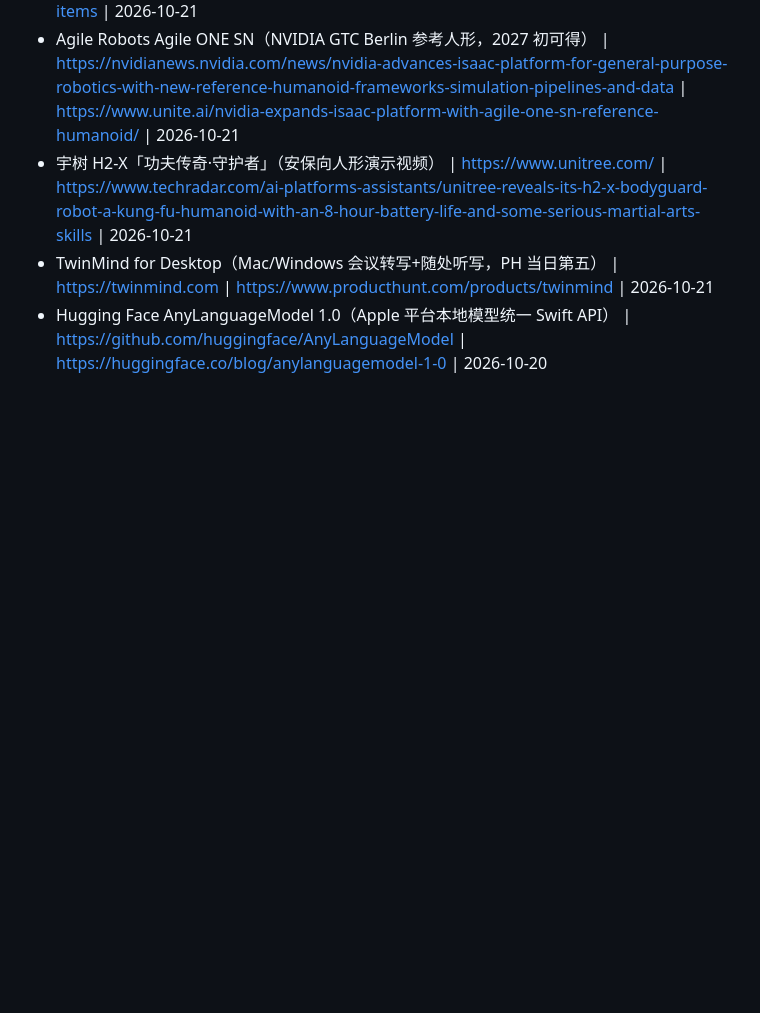
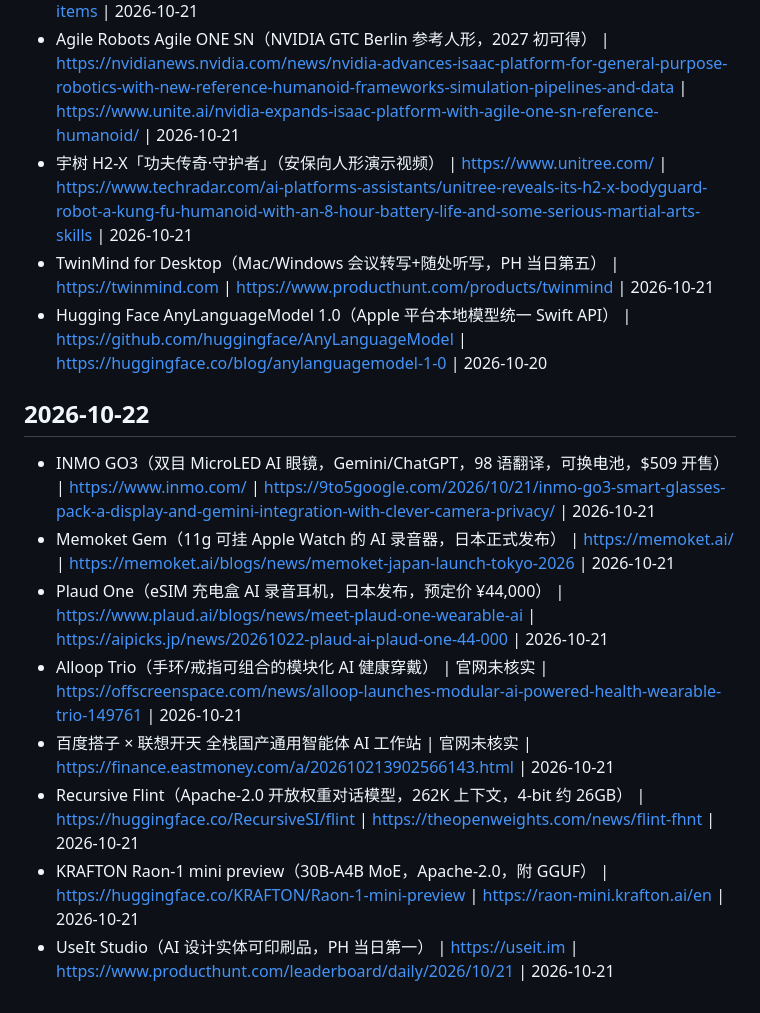
Before and after one commit to infometa/ai-voice-tech-monitor, a Markdown page: history.md, the part around the change. Rendered like a GitHub page; blank space fills up the shorter version.

Commit message:
追加 2026-10-22 监控去重记录

```diff
--- a/history.md
+++ b/history.md
@@ -365,3 +365,13 @@
 - 宇树 H2-X「功夫传奇·守护者」（安保向人形演示视频） | https://www.unitree.com/ | https://www.techradar.com/ai-platforms-assistants/unitree-reveals-its-h2-x-bodyguard-robot-a-kung-fu-humanoid-with-an-8-hour-battery-life-and-some-serious-martial-arts-skills | 2026-10-21
 - TwinMind for Desktop（Mac/Windows 会议转写+随处听写，PH 当日第五） | https://twinmind.com | https://www.producthunt.com/products/twinmind | 2026-10-21
 - Hugging Face AnyLanguageModel 1.0（Apple 平台本地模型统一 Swift API） | https://github.com/huggingface/AnyLanguageModel | https://huggingface.co/blog/anylanguagemodel-1-0 | 2026-10-20
+
+## 2026-10-22
+- INMO GO3（双目 MicroLED AI 眼镜，Gemini/ChatGPT，98 语翻译，可换电池，$509 开售） | https://www.inmo.com/ | https://9to5google.com/2026/10/21/inmo-go3-smart-glasses-pack-a-display-and-gemini-integration-with-clever-camera-privacy/ | 2026-10-21
+- Memoket Gem（11g 可挂 Apple Watch 的 AI 录音器，日本正式发布） | https://memoket.ai/ | https://memoket.ai/blogs/news/memoket-japan-launch-tokyo-2026 | 2026-10-21
+- Plaud One（eSIM 充电盒 AI 录音耳机，日本发布，预定价 ¥44,000） | https://www.plaud.ai/blogs/news/meet-plaud-one-wearable-ai | https://aipicks.jp/news/20261022-plaud-ai-plaud-one-44-000 | 2026-10-21
+- Alloop Trio（手环/戒指可组合的模块化 AI 健康穿戴） | 官网未核实 | https://offscreenspace.com/news/alloop-launches-modular-ai-powered-health-wearable-trio-149761 | 2026-10-21
+- 百度搭子 × 联想开天 全栈国产通用智能体 AI 工作站 | 官网未核实 | https://finance.eastmoney.com/a/202610213902566143.html | 2026-10-21
+- Recursive Flint（Apache-2.0 开放权重对话模型，262K 上下文，4-bit 约 26GB） | https://huggingface.co/RecursiveSI/flint | https://theopenweights.com/news/flint-fhnt | 2026-10-21
+- KRAFTON Raon-1 mini preview（30B-A4B MoE，Apache-2.0，附 GGUF） | https://huggingface.co/KRAFTON/Raon-1-mini-preview | https://raon-mini.krafton.ai/en | 2026-10-21
+- UseIt Studio（AI 设计实体可印刷品，PH 当日第一） | https://useit.im | https://www.producthunt.com/leaderboard/daily/2026/10/21 | 2026-10-21
```
